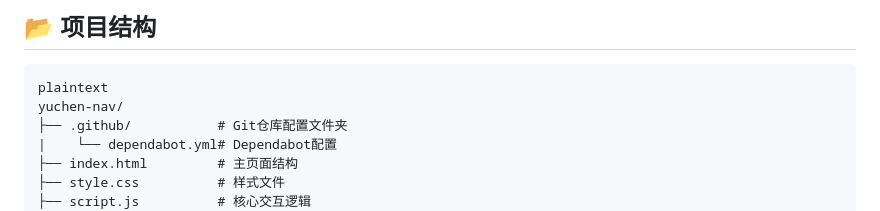
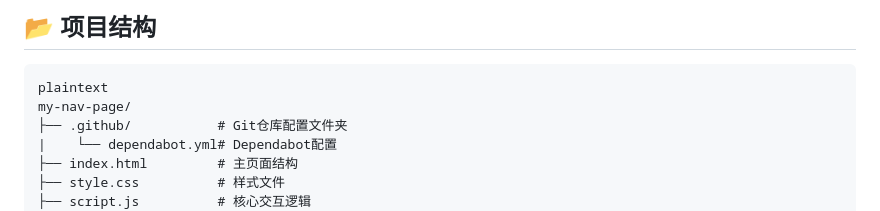
Before and after one commit to yuchen1017918/my-nav-page, a Markdown page: README.md, the part around the change. GitHub-like rendering.

````diff
--- a/README.md
+++ b/README.md
@@ -23,7 +23,7 @@
 ## 📂 项目结构
 ```plaintext
 plaintext
-yuchen-nav/
+my-nav-page/
 ├── .github/           # Git仓库配置文件夹
 |    └── dependabot.yml# Dependabot配置
 ├── index.html         # 主页面结构
````
